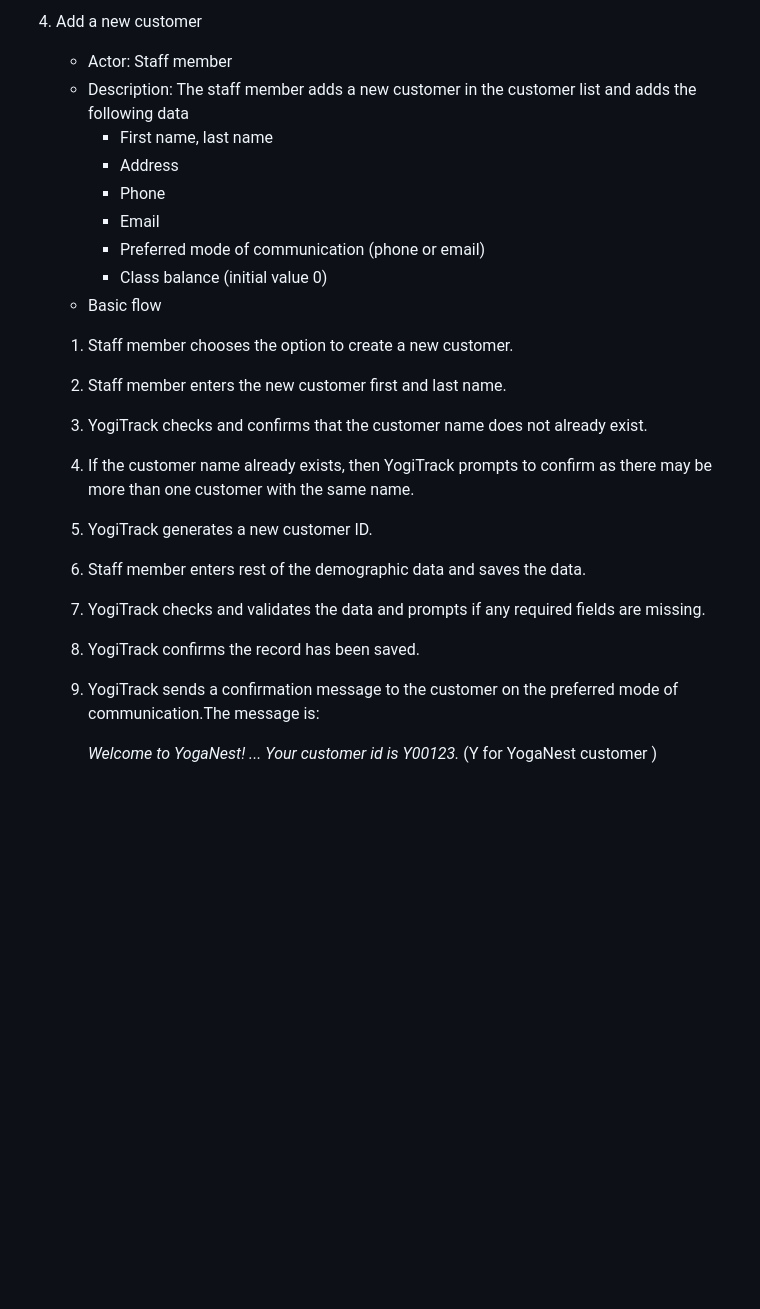
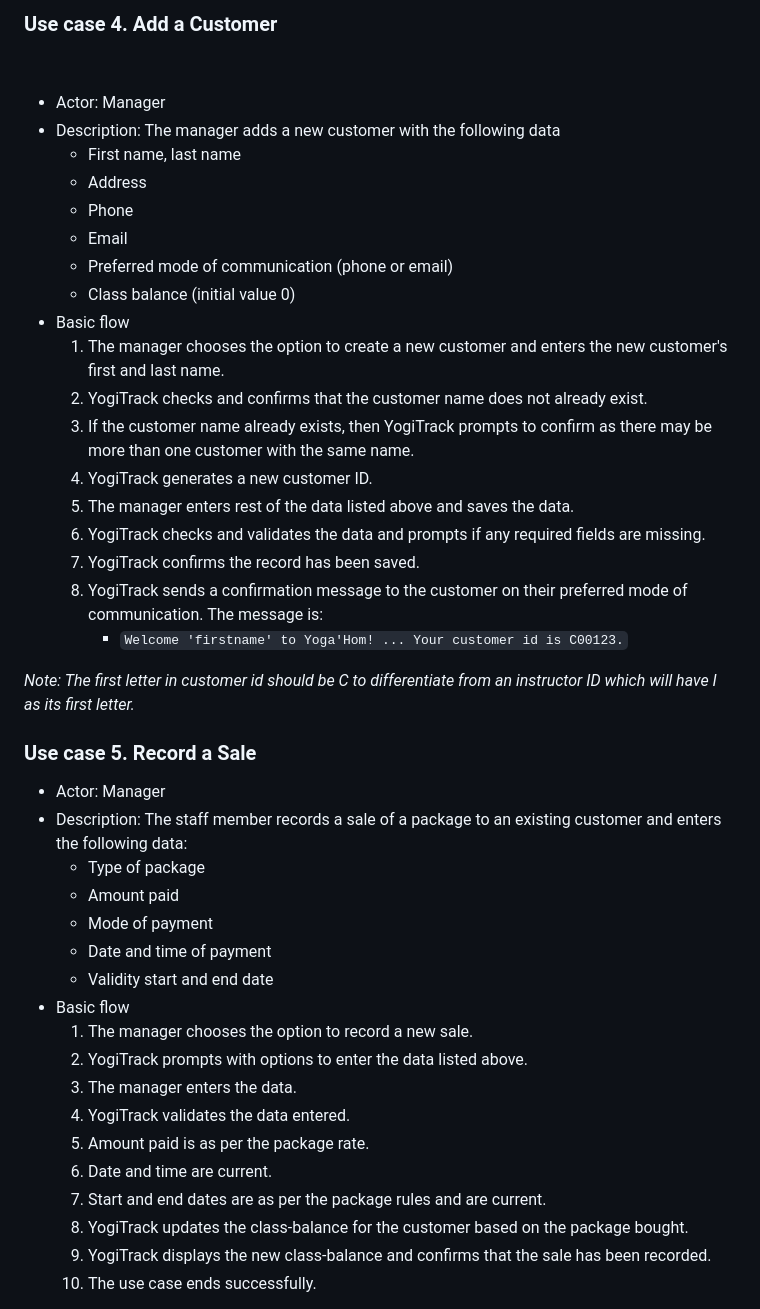
Before and after one commit to ndwiv/yogitrack-prototype, a Markdown page: Design/UseCases.md, the part around the change printed below. Drawn GitHub-style; blank space fills up the shorter version.

```diff
--- a/Design/UseCases.md
+++ b/Design/UseCases.md
@@ -53,24 +52,45 @@
 
-4. Add a new customer
-   - Actor: Staff member
-   - Description: The staff member adds a new customer in the customer list and adds the following data
-     - First name, last name
-     - Address
-     - Phone
-     - Email
-     - Preferred mode of communication (phone or email)
-     - Class balance (initial value 0)
-   - Basic flow
-   1. Staff member chooses the option to create a new customer.
-   2. Staff member enters the new customer first and last name.
-   3. YogiTrack checks and confirms that the customer name does not already exist.
-   4. If the customer name already exists, then YogiTrack prompts to confirm as there may be more than one customer with the same name.
-   5. YogiTrack generates a new customer ID.
-   6. Staff member enters rest of the demographic data and saves the data.
-   7. YogiTrack checks and validates the data and prompts if any required fields are missing.
-   8. YogiTrack confirms the record has been saved.
-   9. YogiTrack sends a confirmation message to the customer on the preferred mode of communication.The message is:
+### Use case 4. Add a Customer
 
-      _Welcome to YogaNest! ... Your customer id is Y00123._ (Y for YogaNest customer )
+- Actor: Manager
+- Description: The manager adds a new customer with the following data
+   - First name, last name
+   - Address
+   - Phone
+   - Email
+   - Preferred mode of communication (phone or email)
+   - Class balance (initial value 0)
+- Basic flow
+   1. The manager chooses the option to create a new customer and enters the new customer's first and last name.
+   2. YogiTrack checks and confirms that the customer name does not already exist.
+   3. If the customer name already exists, then YogiTrack prompts to confirm as there may be more than one customer with the same name.
+   4. YogiTrack generates a new customer ID.
+   5. The manager enters rest of the data listed above and saves the data.
+   6. YogiTrack checks and validates the data and prompts if any required fields are missing.
+   7. YogiTrack confirms the record has been saved.
+   8. YogiTrack sends a confirmation message to the customer on their preferred mode of communication. The message is:
+      - `Welcome 'firstname' to Yoga'Hom! ... Your customer id is C00123.`
+
+_Note: The first letter in customer id should be C to differentiate from an instructor ID which will have I as its first letter._
+
+### Use case 5. Record a Sale
+- Actor: Manager
+- Description: The staff member records a sale of a package to an existing customer and enters the following data:
+   - Type of package
+   - Amount paid
+   - Mode of payment
+   - Date and time of payment
+   - Validity start and end date
+- Basic flow
+   1. The manager chooses the option to record a new sale.
+   2. YogiTrack prompts with options to enter the data listed above.
+   3. The manager enters the data.
+   4. YogiTrack validates the data entered.
+   5. Amount paid is as per the package rate.
+   6. Date and time are current.
+   7. Start and end dates are as per the package rules and are current.
+   8. YogiTrack updates the class-balance for the customer based on the package bought.
+   9. YogiTrack displays the new class-balance and confirms that the sale has been recorded.
+   10. The use case ends successfully.
 
 
```
Also changed, not shown: other parts of Design/UseCases.md (+68 -87 lines).
